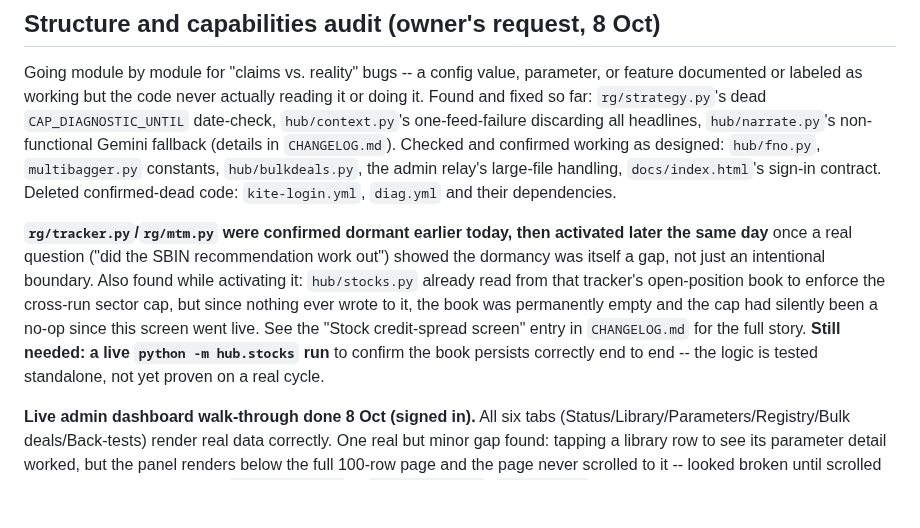
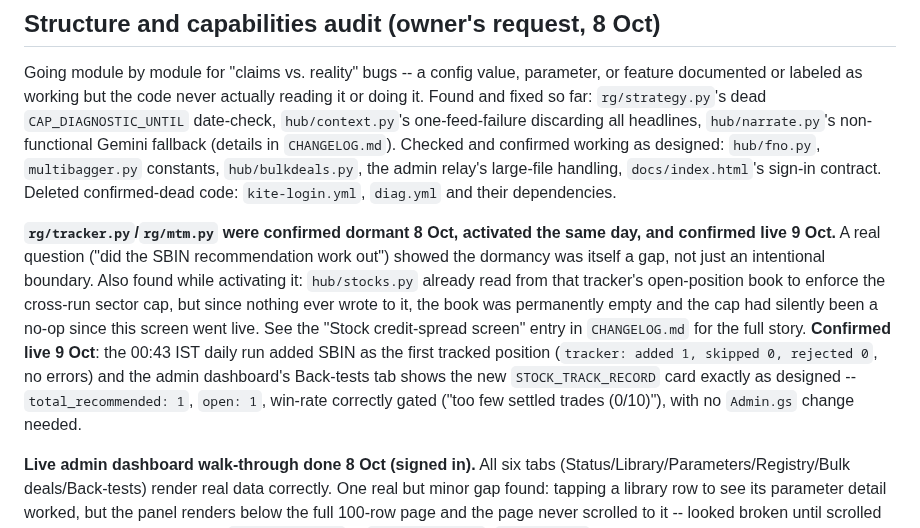
Before and after one commit to ramghatagedb1101-NSEFO/market-hub, a Markdown page: STATUS.md, the part around the change. Rendered like a GitHub page; blank space fills up the shorter version.

Commit message:
STATUS: stock tracker confirmed live on the admin dashboard, 9 Oct
The 00:43 IST daily run added SBIN as the first tracked position
(added 1, skipped 0, rejected 0, no errors) and the Back-tests tab
shows STOCK_TRACK_RECORD exactly as designed, with no Admin.gs change
needed.

Co-Authored-By: Claude Sonnet 5 <noreply@anthropic.com>

```diff
--- a/STATUS.md
+++ b/STATUS.md
@@ -6,7 +6,7 @@ As of 8 Oct 2026, 15:10 IST. Read this together with `CHANGELOG.md`.
 
 Going module by module for "claims vs. reality" bugs -- a config value, parameter, or feature documented or labeled as working but the code never actually reading it or doing it. Found and fixed so far: `rg/strategy.py`'s dead `CAP_DIAGNOSTIC_UNTIL` date-check, `hub/context.py`'s one-feed-failure discarding all headlines, `hub/narrate.py`'s non-functional Gemini fallback (details in `CHANGELOG.md`). Checked and confirmed working as designed: `hub/fno.py`, `multibagger.py` constants, `hub/bulkdeals.py`, the admin relay's large-file handling, `docs/index.html`'s sign-in contract. Deleted confirmed-dead code: `kite-login.yml`, `diag.yml` and their dependencies.
 
-**`rg/tracker.py`/`rg/mtm.py` were confirmed dormant earlier today, then activated later the same day** once a real question ("did the SBIN recommendation work out") showed the dormancy was itself a gap, not just an intentional boundary. Also found while activating it: `hub/stocks.py` already read from that tracker's open-position book to enforce the cross-run sector cap, but since nothing ever wrote to it, the book was permanently empty and the cap had silently been a no-op since this screen went live. See the "Stock credit-spread screen" entry in `CHANGELOG.md` for the full story. **Still needed: a live `python -m hub.stocks` run** to confirm the book persists correctly end to end -- the logic is tested standalone, not yet proven on a real cycle.
+**`rg/tracker.py`/`rg/mtm.py` were confirmed dormant 8 Oct, activated the same day, and confirmed live 9 Oct.** A real question ("did the SBIN recommendation work out") showed the dormancy was itself a gap, not just an intentional boundary. Also found while activating it: `hub/stocks.py` already read from that tracker's open-position book to enforce the cross-run sector cap, but since nothing ever wrote to it, the book was permanently empty and the cap had silently been a no-op since this screen went live. See the "Stock credit-spread screen" entry in `CHANGELOG.md` for the full story. **Confirmed live 9 Oct**: the 00:43 IST daily run added SBIN as the first tracked position (`tracker: added 1, skipped 0, rejected 0`, no errors) and the admin dashboard's Back-tests tab shows the new `STOCK_TRACK_RECORD` card exactly as designed -- `total_recommended: 1`, `open: 1`, win-rate correctly gated ("too few settled trades (0/10)"), with no `Admin.gs` change needed.
 
 **Live admin dashboard walk-through done 8 Oct (signed in).** All six tabs (Status/Library/Parameters/Registry/Bulk deals/Back-tests) render real data correctly. One real but minor gap found: tapping a library row to see its parameter detail worked, but the panel renders below the full 100-row page and the page never scrolled to it -- looked broken until scrolled all the way down. Fixed with `scrollIntoView` in `relay/Admin.gs` (`showStock()`); **needs the relay redeployed by hand** (`relay/README.md` has the steps) before it's live, same as every other `Admin.gs` change.
 
```
